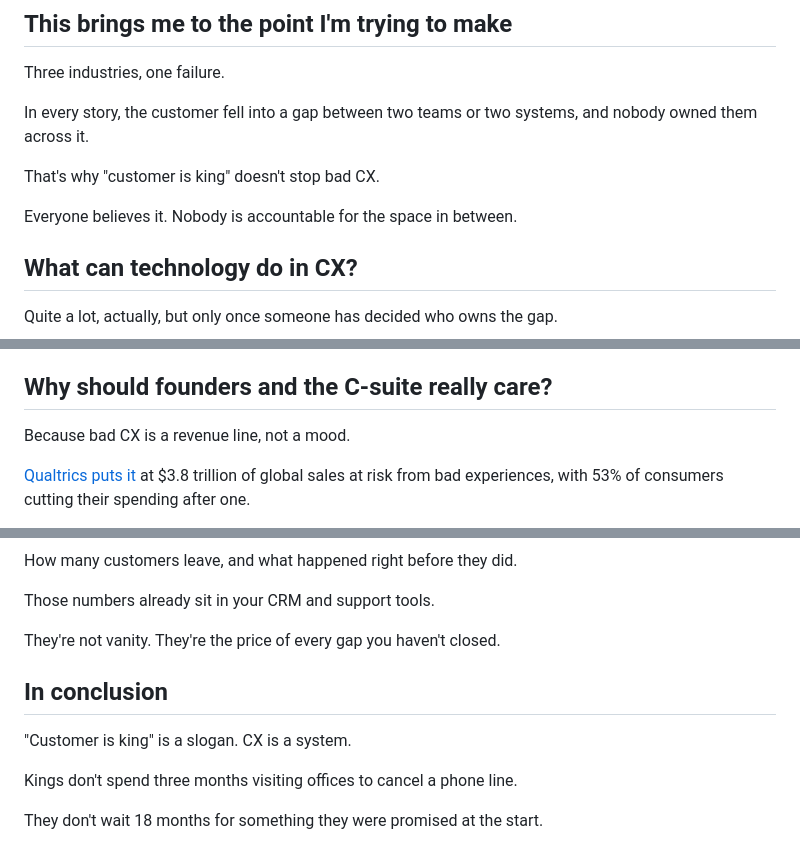
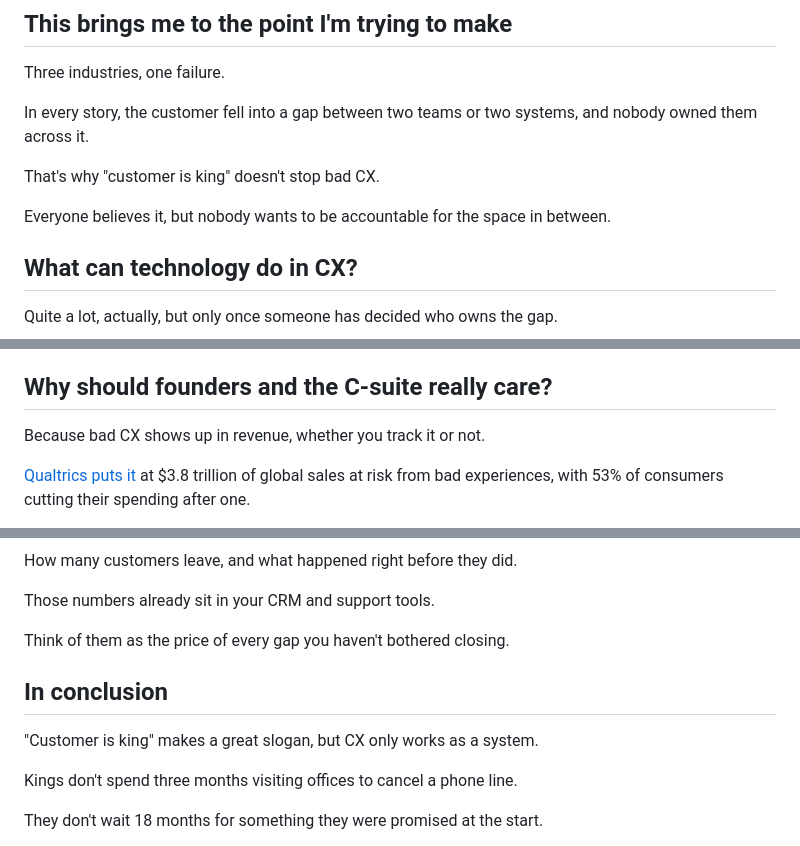
Before and after one commit to aarticshekar/aarticulate-site, a Markdown page: posts/customer-is-king.md, 3 parts joined by grey strips. Drawn GitHub-style.

```diff
--- a/posts/customer-is-king.md
+++ b/posts/customer-is-king.md
@@ -96,7 +96,7 @@ In every story, the customer fell into a gap between two teams or two systems, a
 
 That's why "customer is king" doesn't stop bad CX.
 
-Everyone believes it. Nobody is accountable for the space in between.
+Everyone believes it, but nobody wants to be accountable for the space in between.
 
 ## What can technology do in CX?
 
@@ -114,7 +114,7 @@ That part is still on us.
 
 ## Why should founders and the C-suite really care?
 
-Because bad CX is a revenue line, not a mood.
+Because bad CX shows up in revenue, whether you track it or not.
 
 [Qualtrics puts it](https://www.qualtrics.com/news/bad-customer-experiences-put-nearly-4-trillion-at-risk-in-global-sales/) at $3.8 trillion of global sales at risk from bad experiences, with 53% of consumers cutting their spending after one.
 
@@ -166,11 +166,11 @@ How many customers leave, and what happened right before they did.
 
 Those numbers already sit in your CRM and support tools.
 
-They're not vanity. They're the price of every gap you haven't closed.
+Think of them as the price of every gap you haven't bothered closing.
 
 ## In conclusion
 
-"Customer is king" is a slogan. CX is a system.
+"Customer is king" makes a great slogan, but CX only works as a system.
 
 Kings don't spend three months visiting offices to cancel a phone line.
 
```
Also changed, not shown: posts/more-to-crm-than-data-logging.md (+4 -6 lines), posts/your-client-isnt-difficult.md (+20 -20 lines).
